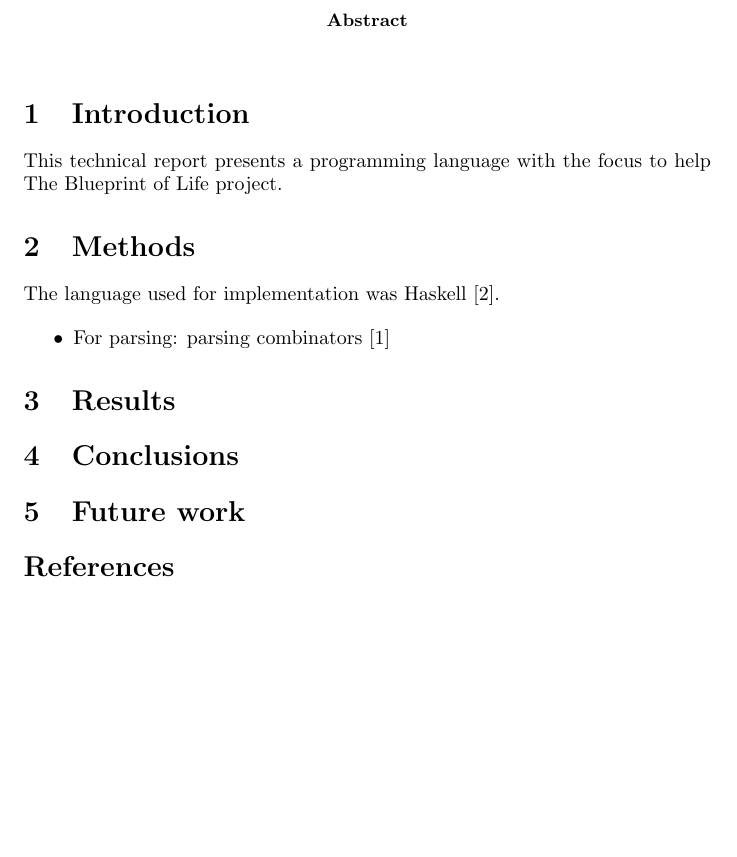
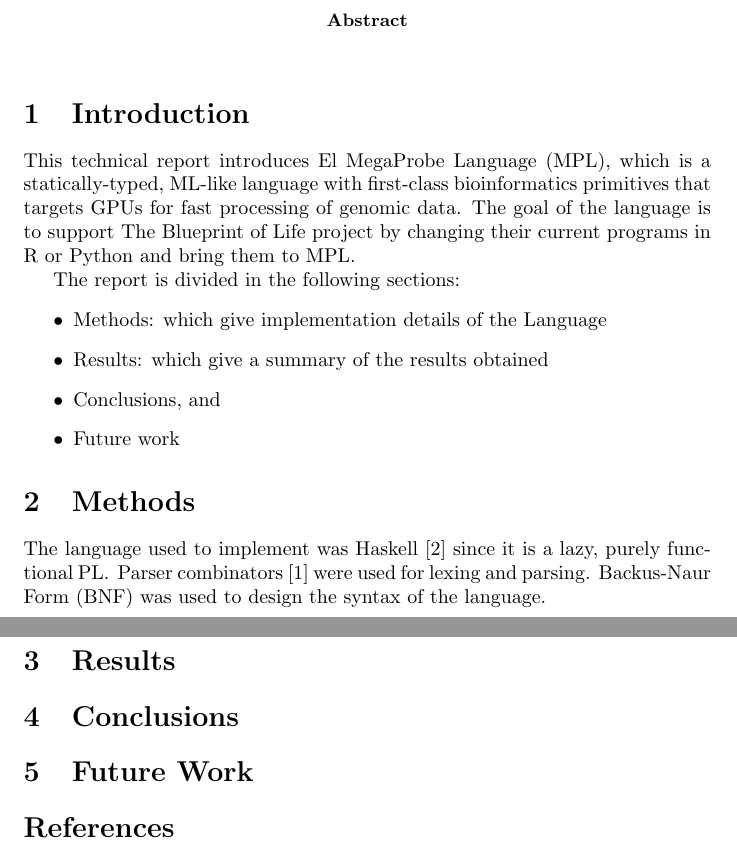
Before and after one commit to ih1d/thesis, a LaTeX paper (technical-report/mpl/report.tex): part of the page before the commit and two parts of pages 1 and 2 of 2 after it, the two joined at a grey line, cut so that both start at the same text, the shorter picture padded with empty space. Compiled offline with pdfLaTeX.

Commit message:
update to the technical report

```diff
--- a/technical-report/mpl/report.tex
+++ b/technical-report/mpl/report.tex
@@ -14,22 +14,31 @@ University of Puerto Rico Rio Piedras}
 \end{abstract}
 
 \section{Introduction}
-This technical report presents a programming language with the focus to help
-The Blueprint of Life project.
 
+This technical report introduces El MegaProbe Language (MPL), which is a
+statically-typed, ML-like language with first-class bioinformatics primitives
+that targets GPUs for fast processing of genomic data. The goal of the language is
+to support The Blueprint of Life project by changing their current programs in
+R or Python and bring them to MPL\@.
+
+The report is divided in the following sections:
+\begin{itemize}
+    \item Methods: which give implementation details of the Language
+    \item Results: which give a summary of the results obtained
+    \item Conclusions, and
+    \item Future work
+\end{itemize}
 \section{Methods}
 
-The language used for implementation was Haskell \cite{haskell}.
-
-\begin{itemize}
-    \item For parsing: parsing combinators \cite{parser}
-\end{itemize}
+The language used to implement was Haskell~\cite{haskell} since it is a lazy, purely functional
+PL\@. Parser combinators~\cite{parser} were used for lexing and parsing. Backus-Naur Form (BNF)
+was used to design the syntax of the language.
 
 \section{Results}
 
 \section{Conclusions}
 
-\section{Future work}
+\section{Future Work}
 
 \bibliography{refs}
 \bibliographystyle{plain}
```
Also changed, not shown: technical-report/mpl/refs.bib (+7 -0 lines), technical-report/mpl/report.pdf.
